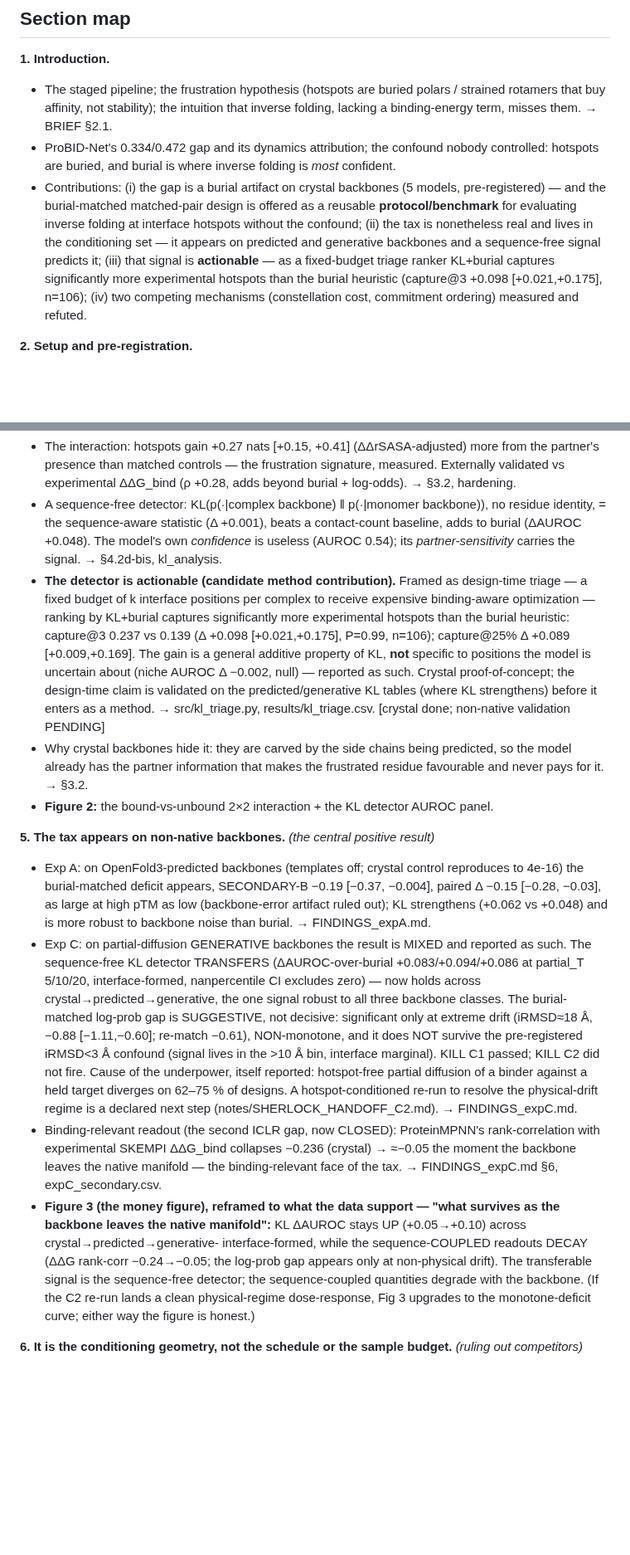
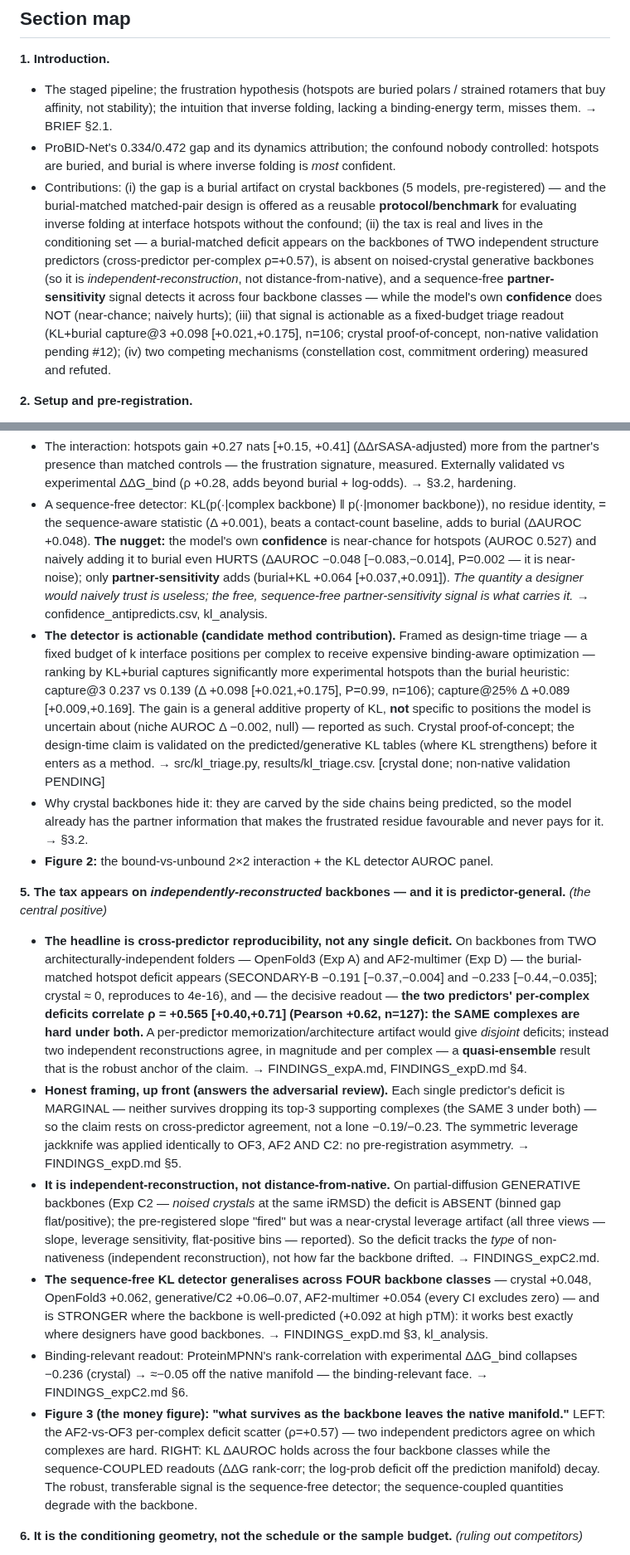
Before and after one commit to chr13b/hotspot-burial-control, a Markdown page: notes/PAPER_OUTLINE.md, 2 parts joined by grey strips. Shown at 83% size. Drawn GitHub-style; blank space fills up the shorter version.

Commit message:
Rewrite outline §5 around Exp D: lead with cross-predictor reproducibility + the nugget
§5 reframed to the central positive as it actually landed: the burial-matched
deficit is predictor-GENERAL (OpenFold3 + AF2-multimer), anchored on the
per-complex cross-predictor correlation (rho=+0.57, a quasi-ensemble result),
not any single marginal deficit; absent on noised-crystal generative backbones
(independent-reconstruction, not distance). KL detector holds across 4 backbone
classes, stronger on good backbones. Promote the headline nugget (confidence
near-chance / naively hurts; only partner-sensitivity adds). Demote KL-triage to
a decision-relevant readout pending #12. Contributions (ii)/(iii) updated.

Co-Authored-By: Claude Opus 4.8 <noreply@anthropic.com>

```diff
--- a/notes/PAPER_OUTLINE.md
+++ b/notes/PAPER_OUTLINE.md
@@ -44,12 +44,14 @@ co-design model).
   are buried, and burial is where inverse folding is *most* confident.
 - Contributions: (i) the gap is a burial artifact on crystal backbones (5 models, pre-registered) —
   and the burial-matched matched-pair design is offered as a reusable **protocol/benchmark** for
-  evaluating inverse folding at interface hotspots without the confound; (ii) the tax is nonetheless
-  real and lives in the conditioning set — it appears on predicted and generative backbones and a
-  sequence-free signal predicts it; (iii) that signal is **actionable** — as a fixed-budget triage
-  ranker KL+burial captures significantly more experimental hotspots than the burial heuristic
-  (capture@3 +0.098 [+0.021,+0.175], n=106); (iv) two competing mechanisms (constellation cost,
-  commitment ordering) measured and refuted.
+  evaluating inverse folding at interface hotspots without the confound; (ii) the tax is real and lives
+  in the conditioning set — a burial-matched deficit appears on the backbones of TWO independent structure
+  predictors (cross-predictor per-complex ρ=+0.57), is absent on noised-crystal generative backbones
+  (so it is *independent-reconstruction*, not distance-from-native), and a sequence-free **partner-
+  sensitivity** signal detects it across four backbone classes — while the model's own **confidence** does
+  NOT (near-chance; naively hurts); (iii) that signal is actionable as a fixed-budget triage readout
+  (KL+burial capture@3 +0.098 [+0.021,+0.175], n=106; crystal proof-of-concept, non-native validation
+  pending #12); (iv) two competing mechanisms (constellation cost, commitment ordering) measured and refuted.
 
 **2. Setup and pre-registration.**
 - SKEMPI 2.0; hotspot = Ala-scan ΔΔG>1 (and strict >2, ProBID-Net's threshold); null |ΔΔG|<0.25.
@@ -75,8 +77,11 @@ co-design model).
   experimental ΔΔG_bind (ρ +0.28, adds beyond burial + log-odds). → §3.2, hardening.
 - A sequence-free detector: KL(p(·|complex backbone) ‖ p(·|monomer backbone)), no residue identity,
   = the sequence-aware statistic (Δ +0.001), beats a contact-count baseline, adds to burial
-  (ΔAUROC +0.048). The model's own *confidence* is useless (AUROC 0.54); its *partner-sensitivity*
-  carries the signal. → §4.2d-bis, kl_analysis.
+  (ΔAUROC +0.048). **The nugget:** the model's own **confidence** is near-chance for hotspots (AUROC 0.527)
+  and naively adding it to burial even HURTS (ΔAUROC −0.048 [−0.083,−0.014], P=0.002 — it is near-noise);
+  only **partner-sensitivity** adds (burial+KL +0.064 [+0.037,+0.091]). *The quantity a designer would
+  naively trust is useless; the free, sequence-free partner-sensitivity signal is what carries it.*
+  → confidence_antipredicts.csv, kl_analysis.
 - **The detector is actionable (candidate method contribution).** Framed as design-time triage — a
   fixed budget of k interface positions per complex to receive expensive binding-aware optimization —
   ranking by KL+burial captures significantly more experimental hotspots than the burial heuristic:
@@ -91,30 +96,35 @@ co-design model).
   it. → §3.2.
 - **Figure 2:** the bound-vs-unbound 2×2 interaction + the KL detector AUROC panel.
 
-**5. The tax appears on non-native backbones.** *(the central positive result)*
-- Exp A: on OpenFold3-predicted backbones (templates off; crystal control reproduces to 4e-16) the
-  burial-matched deficit appears, SECONDARY-B −0.19 [−0.37, −0.004], paired Δ −0.15 [−0.28, −0.03],
-  as large at high pTM as low (backbone-error artifact ruled out); KL strengthens (+0.062 vs +0.048)
-  and is more robust to backbone noise than burial. → FINDINGS_expA.md.
-- Exp C: on partial-diffusion GENERATIVE backbones the result is MIXED and reported as such. The
-  sequence-free KL detector TRANSFERS (ΔAUROC-over-burial +0.083/+0.094/+0.086 at partial_T 5/10/20,
-  interface-formed, nanpercentile CI excludes zero) — now holds across crystal→predicted→generative, the
-  one signal robust to all three backbone classes. The burial-matched log-prob gap is SUGGESTIVE, not
-  decisive: significant only at extreme drift (iRMSD≈18 Å, −0.88 [−1.11,−0.60]; re-match −0.61),
-  NON-monotone, and it does NOT survive the pre-registered iRMSD<3 Å confound (signal lives in the >10 Å
-  bin, interface marginal). KILL C1 passed; KILL C2 did not fire. Cause of the underpower, itself
-  reported: hotspot-free partial diffusion of a binder against a held target diverges on 62–75 % of
-  designs. A hotspot-conditioned re-run to resolve the physical-drift regime is a declared next step
-  (notes/SHERLOCK_HANDOFF_C2.md). → FINDINGS_expC.md.
-- Binding-relevant readout (the second ICLR gap, now CLOSED): ProteinMPNN's rank-correlation with
-  experimental SKEMPI ΔΔG_bind collapses −0.236 (crystal) → ≈−0.05 the moment the backbone leaves the
-  native manifold — the binding-relevant face of the tax. → FINDINGS_expC.md §6, expC_secondary.csv.
-- **Figure 3 (the money figure), reframed to what the data support — "what survives as the backbone
-  leaves the native manifold":** KL ΔAUROC stays UP (+0.05→+0.10) across crystal→predicted→generative-
-  interface-formed, while the sequence-COUPLED readouts DECAY (ΔΔG rank-corr −0.24→−0.05; the log-prob
-  gap appears only at non-physical drift). The transferable signal is the sequence-free detector; the
-  sequence-coupled quantities degrade with the backbone. (If the C2 re-run lands a clean physical-regime
-  dose-response, Fig 3 upgrades to the monotone-deficit curve; either way the figure is honest.)
+**5. The tax appears on *independently-reconstructed* backbones — and it is predictor-general.** *(the central positive)*
+- **The headline is cross-predictor reproducibility, not any single deficit.** On backbones from TWO
+  architecturally-independent folders — OpenFold3 (Exp A) and AF2-multimer (Exp D) — the burial-matched
+  hotspot deficit appears (SECONDARY-B −0.191 [−0.37,−0.004] and −0.233 [−0.44,−0.035]; crystal ≈ 0,
+  reproduces to 4e-16), and — the decisive readout — **the two predictors' per-complex deficits correlate
+  ρ = +0.565 [+0.40,+0.71] (Pearson +0.62, n=127): the SAME complexes are hard under both.** A per-predictor
+  memorization/architecture artifact would give *disjoint* deficits; instead two independent reconstructions
+  agree, in magnitude and per complex — a **quasi-ensemble** result that is the robust anchor of the claim.
+  → FINDINGS_expA.md, FINDINGS_expD.md §4.
+- **Honest framing, up front (answers the adversarial review).** Each single predictor's deficit is
+  MARGINAL — neither survives dropping its top-3 supporting complexes (the SAME 3 under both) — so the claim
+  rests on cross-predictor agreement, not a lone −0.19/−0.23. The symmetric leverage jackknife was applied
+  identically to OF3, AF2 AND C2: no pre-registration asymmetry. → FINDINGS_expD.md §5.
+- **It is independent-reconstruction, not distance-from-native.** On partial-diffusion GENERATIVE backbones
+  (Exp C2 — *noised crystals* at the same iRMSD) the deficit is ABSENT (binned gap flat/positive); the
+  pre-registered slope "fired" but was a near-crystal leverage artifact (all three views — slope, leverage
+  sensitivity, flat-positive bins — reported). So the deficit tracks the *type* of non-nativeness (independent
+  reconstruction), not how far the backbone drifted. → FINDINGS_expC2.md.
+- **The sequence-free KL detector generalises across FOUR backbone classes** — crystal +0.048, OpenFold3
+  +0.062, generative/C2 +0.06–0.07, AF2-multimer +0.054 (every CI excludes zero) — and is STRONGER where the
+  backbone is well-predicted (+0.092 at high pTM): it works best exactly where designers have good backbones.
+  → FINDINGS_expD.md §3, kl_analysis.
+- Binding-relevant readout: ProteinMPNN's rank-correlation with experimental ΔΔG_bind collapses −0.236
+  (crystal) → ≈−0.05 off the native manifold — the binding-relevant face. → FINDINGS_expC2.md §6.
+- **Figure 3 (the money figure): "what survives as the backbone leaves the native manifold."** LEFT: the
+  AF2-vs-OF3 per-complex deficit scatter (ρ=+0.57) — two independent predictors agree on which complexes are
+  hard. RIGHT: KL ΔAUROC holds across the four backbone classes while the sequence-COUPLED readouts (ΔΔG
+  rank-corr; the log-prob deficit off the prediction manifold) decay. The robust, transferable signal is the
+  sequence-free detector; the sequence-coupled quantities degrade with the backbone.
 
 **6. It is the conditioning geometry, not the schedule or the sample budget.** *(ruling out competitors)*
 - N_hot: the T=0.1 constellation cost is ~10^10 but statistically identical at burial-matched
```
